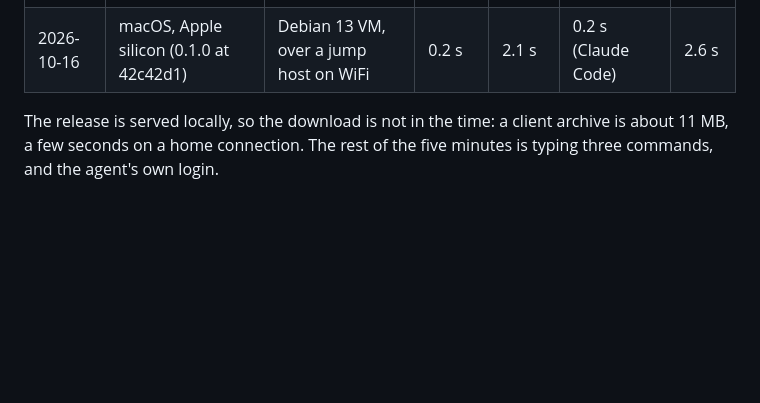
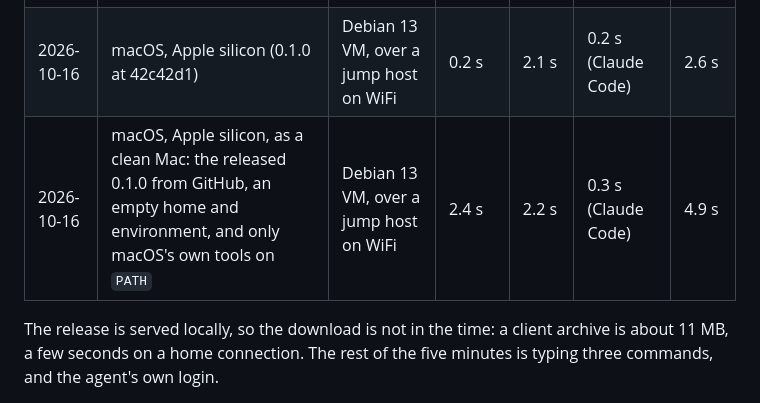
Before and after one commit to buzztouniverse/simstim, a Markdown page: docs/contributing/testing.md, the part around the change. Drawn GitHub-style; blank space fills up the shorter version.

Commit message:
Record a clean-Mac time to a first agent
The released 0.1.0, installed from GitHub with an empty home, an empty
environment and only the tools macOS ships on PATH, reached Claude Code
working on the test host in 4.9 s. The owner accepted this as the
clean-Mac measurement, since a fresh macOS install was not possible on
this machine.

```diff
--- a/docs/contributing/testing.md
+++ b/docs/contributing/testing.md
@@ -117,6 +117,7 @@ The screen model is the slowest step. It is a Go terminal emulator used only to
 | --- | --- | --- | --- | --- | --- | --- |
 | 2026-10-15 | macOS, Apple silicon | Debian 13 VM, over a jump host on WiFi | 0.1 s | 1.8 s | 0.2 s (Claude Code) | 2.2 s |
 | 2026-10-16 | macOS, Apple silicon (0.1.0 at 42c42d1) | Debian 13 VM, over a jump host on WiFi | 0.2 s | 2.1 s | 0.2 s (Claude Code) | 2.6 s |
+| 2026-10-16 | macOS, Apple silicon, as a clean Mac: the released 0.1.0 from GitHub, an empty home and environment, and only macOS's own tools on `PATH` | Debian 13 VM, over a jump host on WiFi | 2.4 s | 2.2 s | 0.3 s (Claude Code) | 4.9 s |
 
 The release is served locally, so the download is not in the time: a client archive is about 11 MB, a few seconds on a home connection. The rest of the five minutes is typing three commands, and the agent's own login.
 
```
